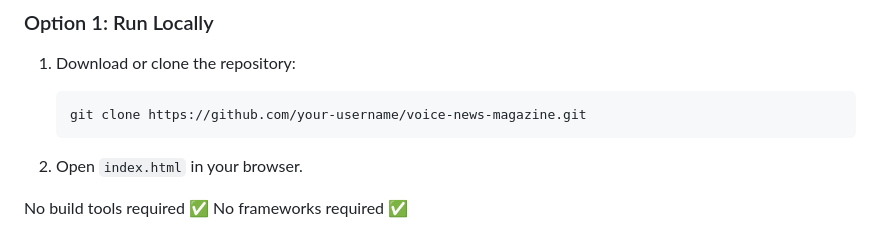
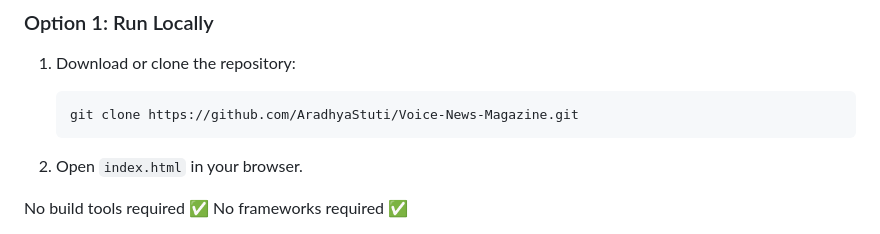
Before and after one commit to AradhyaStuti/Voice-News-Magazine, a Markdown page: README.md, the part around the change. Rendered like a GitHub page.

Commit message:
Update repository URL in README

````diff
--- a/README.md
+++ b/README.md
@@ -112,7 +112,7 @@ voice-news-magazine/
 1. Download or clone the repository:
 
    ```bash
-   git clone https://github.com/your-username/voice-news-magazine.git
+   git clone https://github.com/AradhyaStuti/Voice-News-Magazine.git
    ```
 
 2. Open `index.html` in your browser.
````
